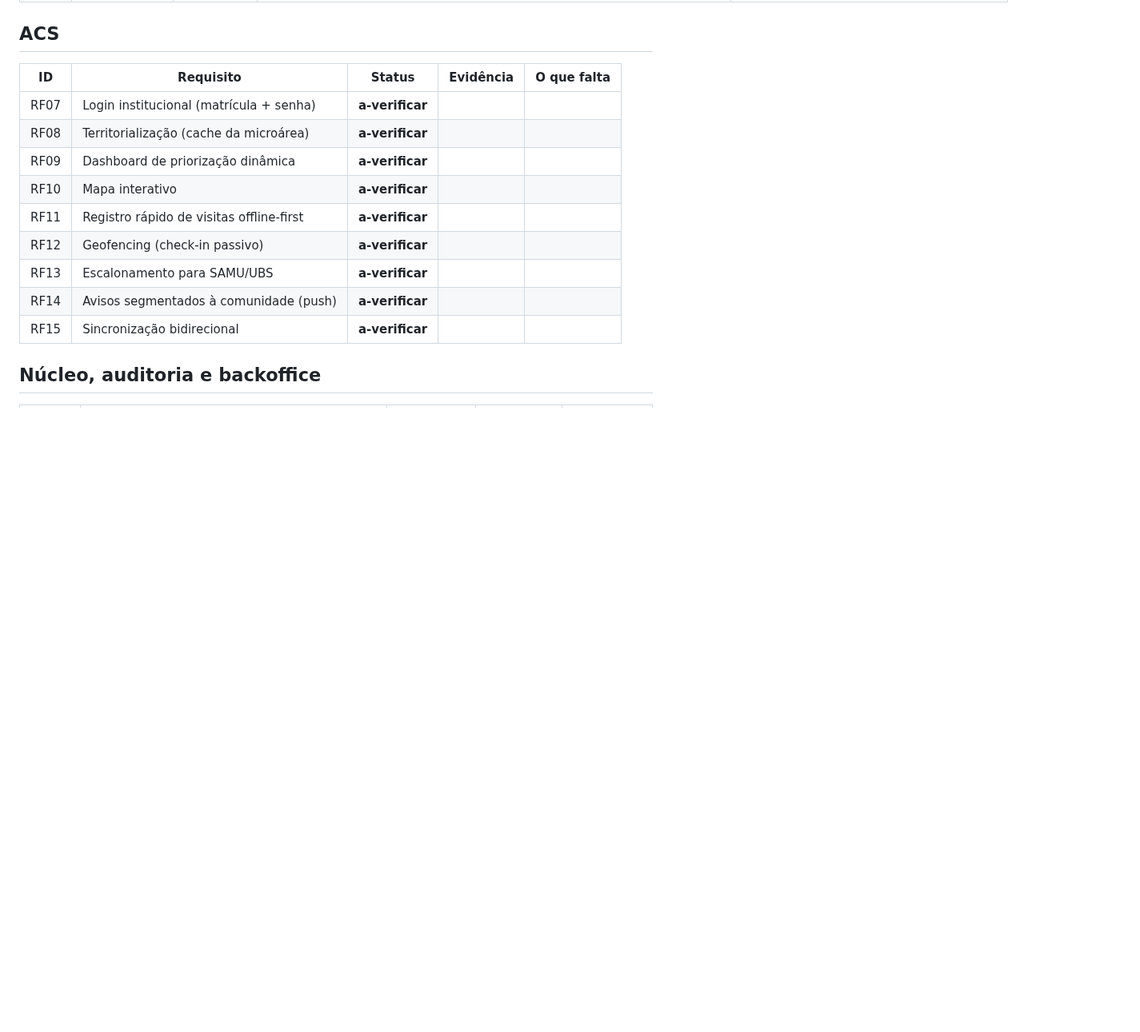
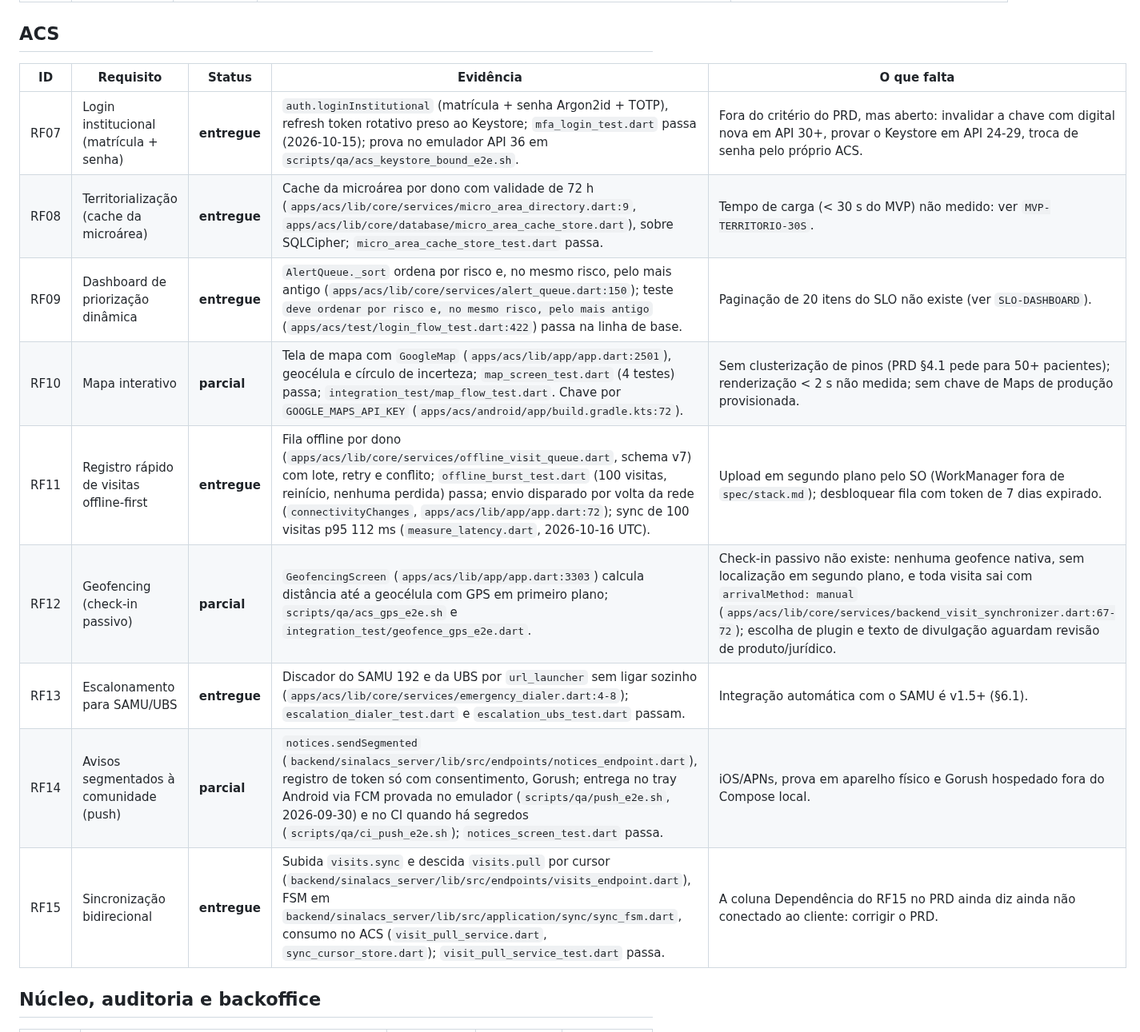
Before and after one commit to hbgit/SinalACS, a Markdown page: docs/auditoria-prd/2026-10-15-lacunas-prd.md, the part around the change. Shown at 80% size. GitHub-like rendering; blank space fills up the shorter version.

Commit message:
docs(auditoria-prd): verifica requisitos do app ACS

```diff
--- a/docs/auditoria-prd/2026-10-15-lacunas-prd.md
+++ b/docs/auditoria-prd/2026-10-15-lacunas-prd.md
@@ -27,15 +27,15 @@ próprio; o conferidor exige apenas os IDs do PRD.
 
 | ID | Requisito | Status | Evidência | O que falta |
 |----|-----------|--------|-----------|-------------|
-| RF07 | Login institucional (matrícula + senha) | **a-verificar** | | |
-| RF08 | Territorialização (cache da microárea) | **a-verificar** | | |
-| RF09 | Dashboard de priorização dinâmica | **a-verificar** | | |
-| RF10 | Mapa interativo | **a-verificar** | | |
-| RF11 | Registro rápido de visitas offline-first | **a-verificar** | | |
-| RF12 | Geofencing (check-in passivo) | **a-verificar** | | |
-| RF13 | Escalonamento para SAMU/UBS | **a-verificar** | | |
-| RF14 | Avisos segmentados à comunidade (push) | **a-verificar** | | |
-| RF15 | Sincronização bidirecional | **a-verificar** | | |
+| RF07 | Login institucional (matrícula + senha) | **entregue** | `auth.loginInstitutional` (matrícula + senha Argon2id + TOTP), refresh token rotativo preso ao Keystore; `mfa_login_test.dart` passa (2026-10-15); prova no emulador API 36 em `scripts/qa/acs_keystore_bound_e2e.sh`. | Fora do critério do PRD, mas aberto: invalidar a chave com digital nova em API 30+, provar o Keystore em API 24-29, troca de senha pelo próprio ACS. |
+| RF08 | Territorialização (cache da microárea) | **entregue** | Cache da microárea por dono com validade de 72 h (`apps/acs/lib/core/services/micro_area_directory.dart:9`, `apps/acs/lib/core/database/micro_area_cache_store.dart`), sobre SQLCipher; `micro_area_cache_store_test.dart` passa. | Tempo de carga (< 30 s do MVP) não medido: ver `MVP-TERRITORIO-30S`. |
+| RF09 | Dashboard de priorização dinâmica | **entregue** | `AlertQueue._sort` ordena por risco e, no mesmo risco, pelo mais antigo (`apps/acs/lib/core/services/alert_queue.dart:150`); teste `deve ordenar por risco e, no mesmo risco, pelo mais antigo` (`apps/acs/test/login_flow_test.dart:422`) passa na linha de base. | Paginação de 20 itens do SLO não existe (ver `SLO-DASHBOARD`). |
+| RF10 | Mapa interativo | **parcial** | Tela de mapa com `GoogleMap` (`apps/acs/lib/app/app.dart:2501`), geocélula e círculo de incerteza; `map_screen_test.dart` (4 testes) passa; `integration_test/map_flow_test.dart`. Chave por `GOOGLE_MAPS_API_KEY` (`apps/acs/android/app/build.gradle.kts:72`). | Sem clusterização de pinos (PRD §4.1 pede para 50+ pacientes); renderização < 2 s não medida; sem chave de Maps de produção provisionada. |
+| RF11 | Registro rápido de visitas offline-first | **entregue** | Fila offline por dono (`apps/acs/lib/core/services/offline_visit_queue.dart`, schema v7) com lote, retry e conflito; `offline_burst_test.dart` (100 visitas, reinício, nenhuma perdida) passa; envio disparado por volta da rede (`connectivityChanges`, `apps/acs/lib/app/app.dart:72`); sync de 100 visitas p95 112 ms (`measure_latency.dart`, 2026-10-16 UTC). | Upload em segundo plano pelo SO (WorkManager fora de `spec/stack.md`); desbloquear fila com token de 7 dias expirado. |
+| RF12 | Geofencing (check-in passivo) | **parcial** | `GeofencingScreen` (`apps/acs/lib/app/app.dart:3303`) calcula distância até a geocélula com GPS em primeiro plano; `scripts/qa/acs_gps_e2e.sh` e `integration_test/geofence_gps_e2e.dart`. | Check-in passivo não existe: nenhuma geofence nativa, sem localização em segundo plano, e toda visita sai com `arrivalMethod: manual` (`apps/acs/lib/core/services/backend_visit_synchronizer.dart:67-72`); escolha de plugin e texto de divulgação aguardam revisão de produto/jurídico. |
+| RF13 | Escalonamento para SAMU/UBS | **entregue** | Discador do SAMU 192 e da UBS por `url_launcher` sem ligar sozinho (`apps/acs/lib/core/services/emergency_dialer.dart:4-8`); `escalation_dialer_test.dart` e `escalation_ubs_test.dart` passam. | Integração automática com o SAMU é v1.5+ (§6.1). |
+| RF14 | Avisos segmentados à comunidade (push) | **parcial** | `notices.sendSegmented` (`backend/sinalacs_server/lib/src/endpoints/notices_endpoint.dart`), registro de token só com consentimento, Gorush; entrega no tray Android via FCM provada no emulador (`scripts/qa/push_e2e.sh`, 2026-09-30) e no CI quando há segredos (`scripts/qa/ci_push_e2e.sh`); `notices_screen_test.dart` passa. | iOS/APNs, prova em aparelho físico e Gorush hospedado fora do Compose local. |
+| RF15 | Sincronização bidirecional | **entregue** | Subida `visits.sync` e descida `visits.pull` por cursor (`backend/sinalacs_server/lib/src/endpoints/visits_endpoint.dart`), FSM em `backend/sinalacs_server/lib/src/application/sync/sync_fsm.dart`, consumo no ACS (`visit_pull_service.dart`, `sync_cursor_store.dart`); `visit_pull_service_test.dart` passa. | A coluna Dependência do RF15 no PRD ainda diz ainda não conectado ao cliente: corrigir o PRD. |
 
 ## Núcleo, auditoria e backoffice
 
```
